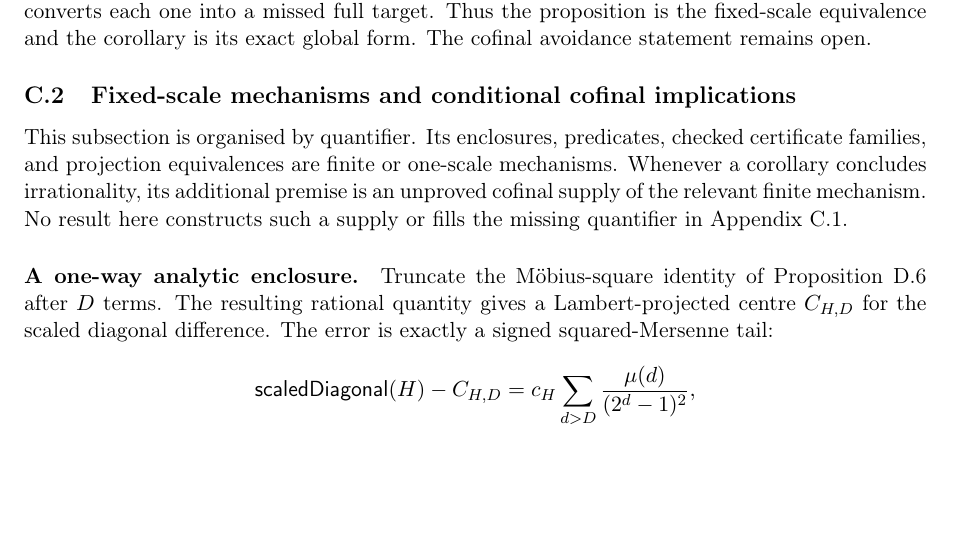
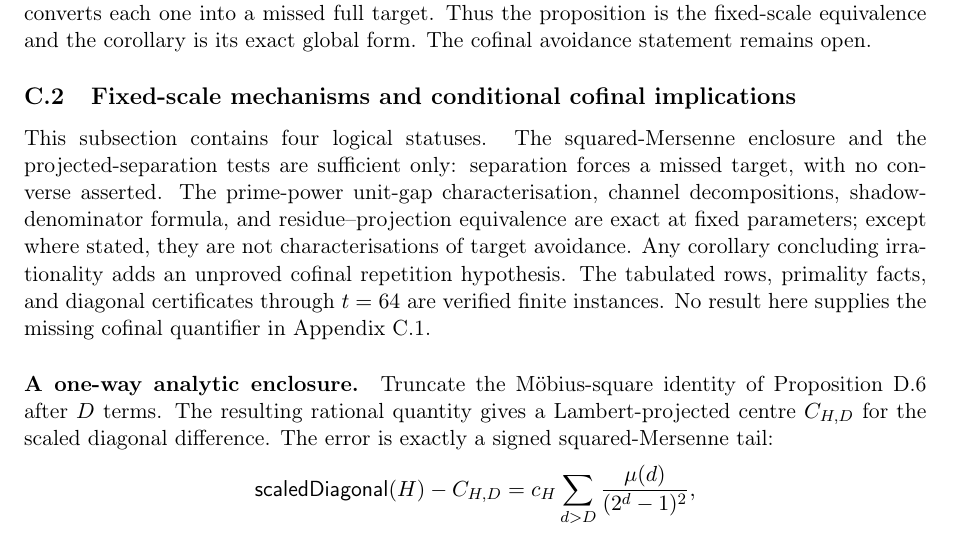
Before and after one commit to wcook04/plectis-lean-erdos249-257, a LaTeX paper (paper/erdos249-257-main-paper.tex): part of page 42 of 53, cut so that both start at the same text, the shorter picture padded with empty space. Compiled offline with pdfLaTeX.

Commit message:
Map the C.2 mechanism statuses

```diff
--- a/paper/erdos249-257-main-paper.tex
+++ b/paper/erdos249-257-main-paper.tex
@@ -2382,11 +2382,15 @@ exact global form.  The cofinal avoidance statement remains open.
 \subsection{Fixed-scale mechanisms and conditional cofinal implications}
 \label{app:totient-finite}
 
-This subsection is organised by quantifier.  Its enclosures, predicates,
-checked certificate families, and projection equivalences are finite or
-one-scale mechanisms.  Whenever a corollary concludes irrationality, its
-additional premise is an unproved cofinal supply of the relevant finite
-mechanism.  No result here constructs such a supply or fills the missing
+This subsection contains four logical statuses.  The squared-Mersenne
+enclosure and the projected-separation tests are sufficient only: separation
+forces a missed target, with no converse asserted.  The prime-power unit-gap
+characterisation, channel decompositions, shadow-denominator formula, and
+residue--projection equivalence are exact at fixed parameters; except where
+stated, they are not characterisations of target avoidance.  Any corollary
+concluding irrationality adds an unproved cofinal repetition hypothesis.  The
+tabulated rows, primality facts, and diagonal certificates through $t=64$
+are verified finite instances.  No result here supplies the missing cofinal
 quantifier in Appendix~\ref{app:totient-normal}.
 
 \paragraph{A one-way analytic enclosure.}
```
Also changed, not shown: erdos249-257-main-paper.pdf, 2 other files.
